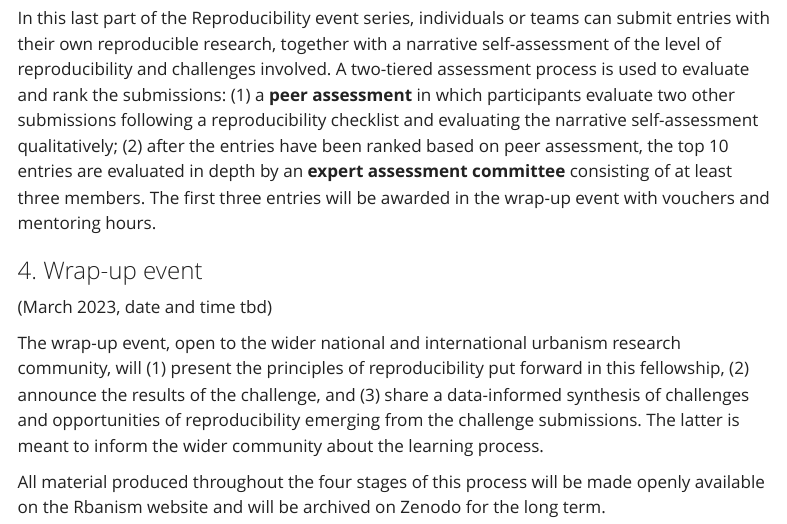
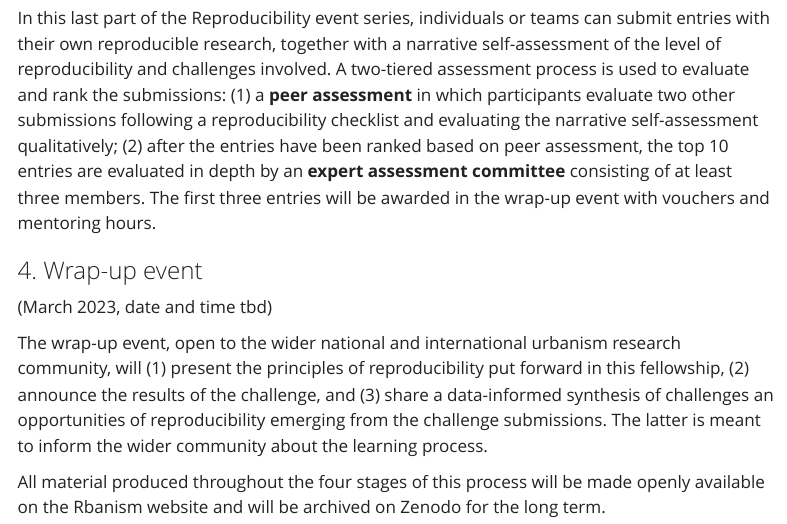
Before and after one commit to Rbanism/ReproHack, a Quarto document (index.qmd): the page in a window 1100 px wide, from 1210 px down. Rendered offline with R 4.5, knitr and Pandoc in place of Quarto, with nearby package versions; menus at the side of the page are left out.

Commit message:
Update home page

```diff
--- a/index.qmd
+++ b/index.qmd
@@ -45,6 +45,6 @@ In this last part of the Reproducibility event series,  individuals or teams can
 
 (March 2023, date and time tbd)
 
-The wrap-up event, open to the wider national and international urbanism research community, will (1) present the principles of reproducibility put forward in this fellowship, (2) announce the results of the challenge, and (3) share a data-informed synthesis of challenges and opportunities of reproducibility emerging from the challenge submissions. The latter is meant to inform the wider community about the learning process.
+The wrap-up event, open to the wider national and international urbanism research community, will (1) present the principles of reproducibility put forward in this fellowship, (2) announce the results of the challenge, and (3) share a data-informed synthesis of challenges an opportunities of reproducibility emerging from the challenge submissions. The latter is meant to inform the wider community about the learning process.
 
 All material produced throughout the four stages of this process will be made openly available on the Rbanism website and will be archived on Zenodo for the long term.
```
Also changed, not shown: docs/search.json, 1 other file.
